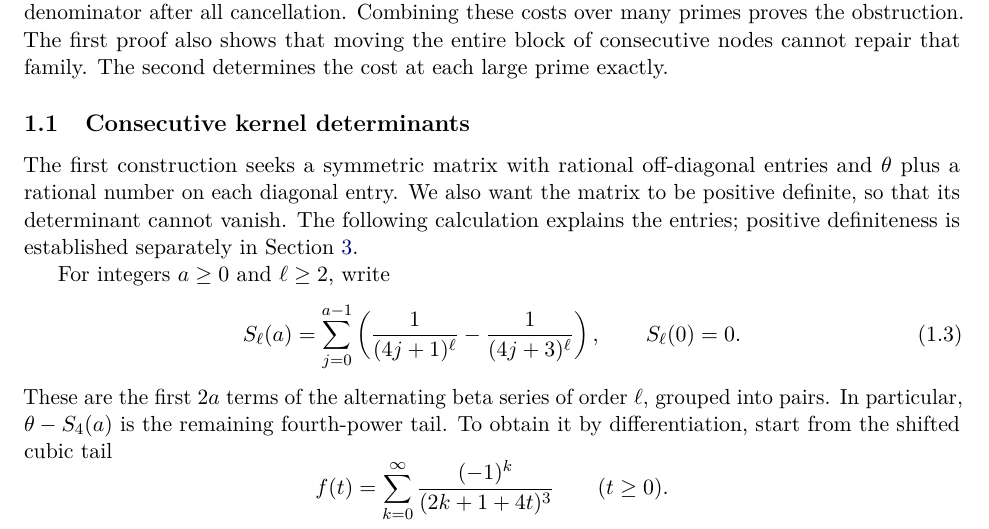
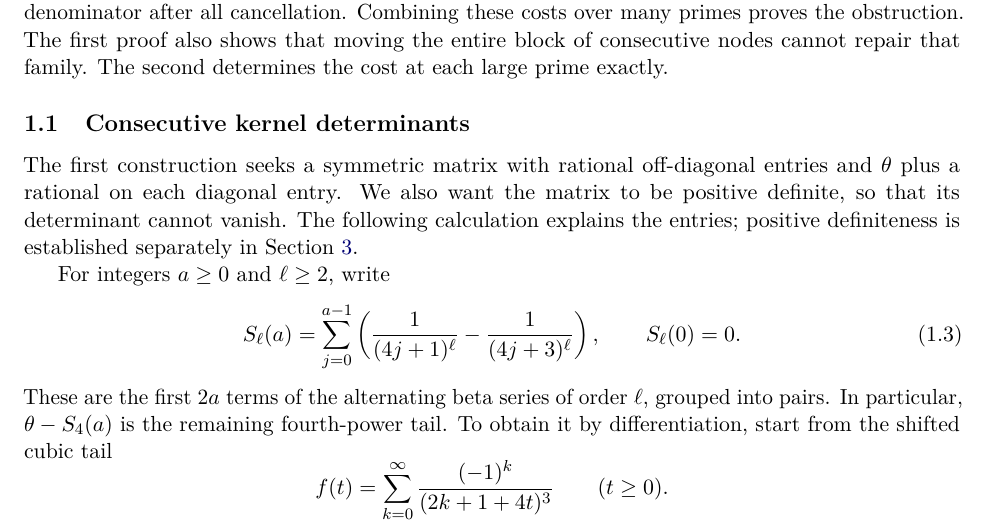
Before and after one commit to twinheterodox/beta4, a LaTeX paper (paper/beta4-determinant-obstructions.tex): part of page 2 of 18, cut so that both start at the same text. Compiled offline with pdfLaTeX.

Commit message:
Tighten the description of rational diagonal entries

```diff
--- a/paper/beta4-determinant-obstructions.tex
+++ b/paper/beta4-determinant-obstructions.tex
@@ -136,7 +136,7 @@ cost at each large prime exactly.
 \subsection{Consecutive kernel determinants}
 
 The first construction seeks a symmetric matrix with rational
-off-diagonal entries and $\theta$ plus a rational number on each
+off-diagonal entries and $\theta$ plus a rational on each
 diagonal entry. We also want the matrix to be positive definite, so
 that its determinant cannot vanish. The following calculation explains
 the entries; positive definiteness is established separately in
```
Also changed, not shown: output/pdf/beta4-determinant-obstructions.pdf, 2 other files.
